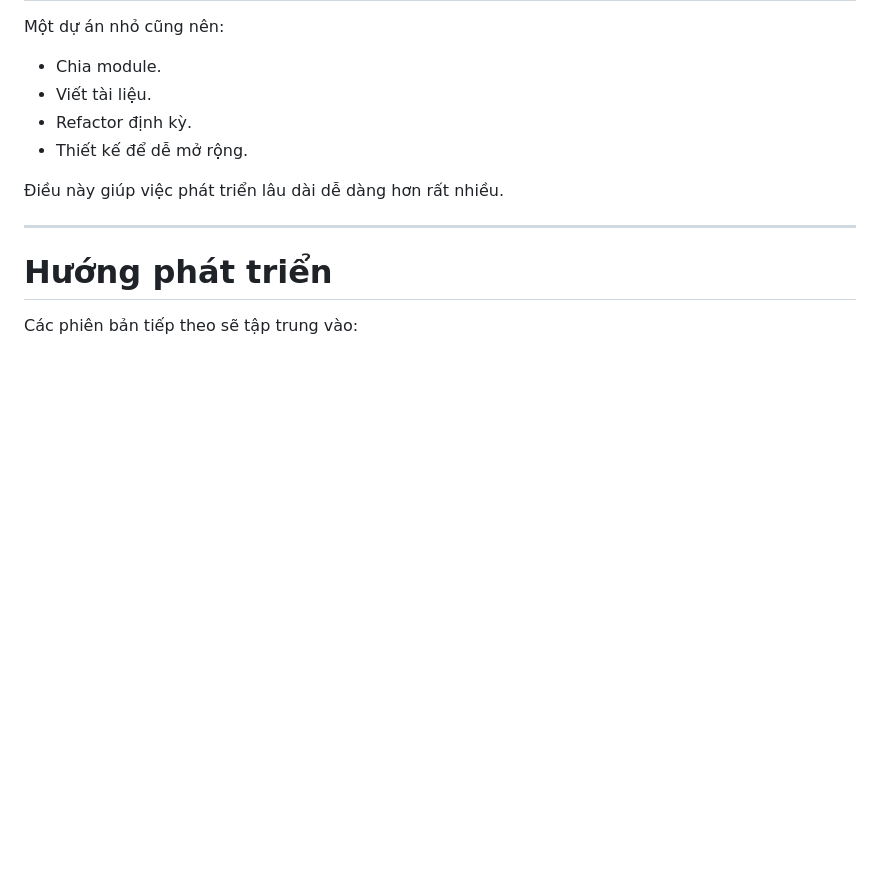
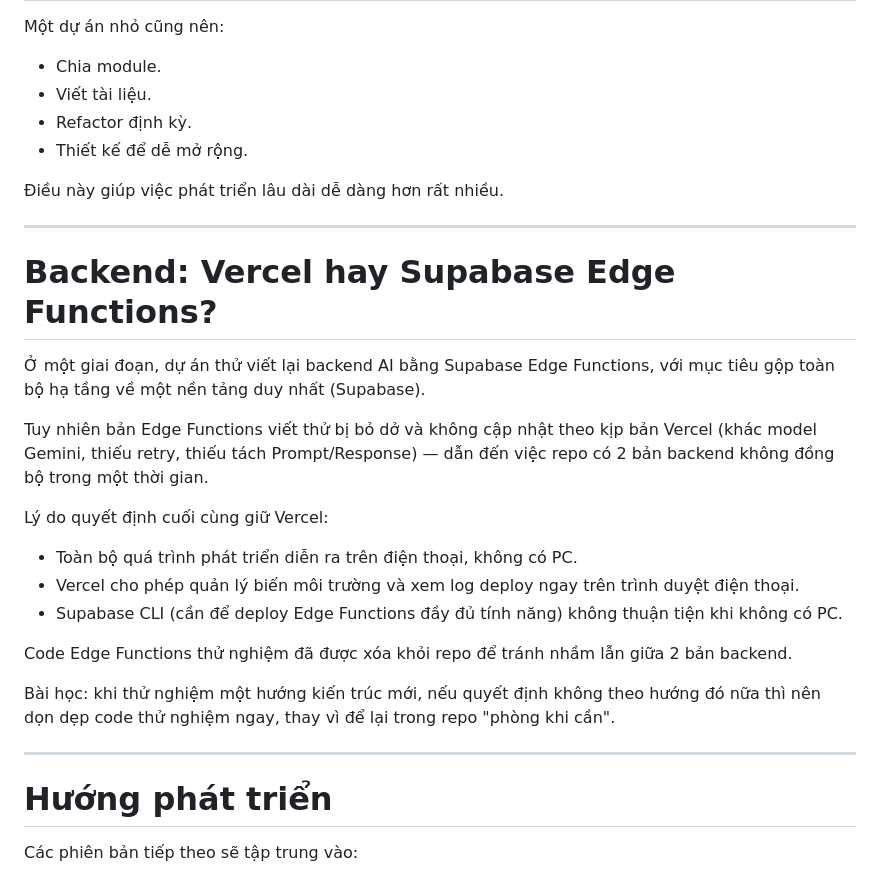
Before and after one commit to hunghvt-cyber/home-ai, a Markdown page: docs/DEVELOPMENT.md, the part around the change. GitHub-like rendering; blank space fills up the shorter version.

```diff
--- a/docs/DEVELOPMENT.md
+++ b/docs/DEVELOPMENT.md
@@ -216,6 +216,24 @@ Một dự án nhỏ cũng nên:
 
 ---
 
+# Backend: Vercel hay Supabase Edge Functions?
+
+Ở một giai đoạn, dự án thử viết lại backend AI bằng Supabase Edge Functions, với mục tiêu gộp toàn bộ hạ tầng về một nền tảng duy nhất (Supabase).
+
+Tuy nhiên bản Edge Functions viết thử bị bỏ dở và không cập nhật theo kịp bản Vercel (khác model Gemini, thiếu retry, thiếu tách Prompt/Response) — dẫn đến việc repo có 2 bản backend không đồng bộ trong một thời gian.
+
+Lý do quyết định cuối cùng giữ Vercel:
+
+- Toàn bộ quá trình phát triển diễn ra trên điện thoại, không có PC.
+- Vercel cho phép quản lý biến môi trường và xem log deploy ngay trên trình duyệt điện thoại.
+- Supabase CLI (cần để deploy Edge Functions đầy đủ tính năng) không thuận tiện khi không có PC.
+
+Code Edge Functions thử nghiệm đã được xóa khỏi repo để tránh nhầm lẫn giữa 2 bản backend.
+
+Bài học: khi thử nghiệm một hướng kiến trúc mới, nếu quyết định không theo hướng đó nữa thì nên dọn dẹp code thử nghiệm ngay, thay vì để lại trong repo "phòng khi cần".
+
+---
+
 # Hướng phát triển
 
 Các phiên bản tiếp theo sẽ tập trung vào:
```
